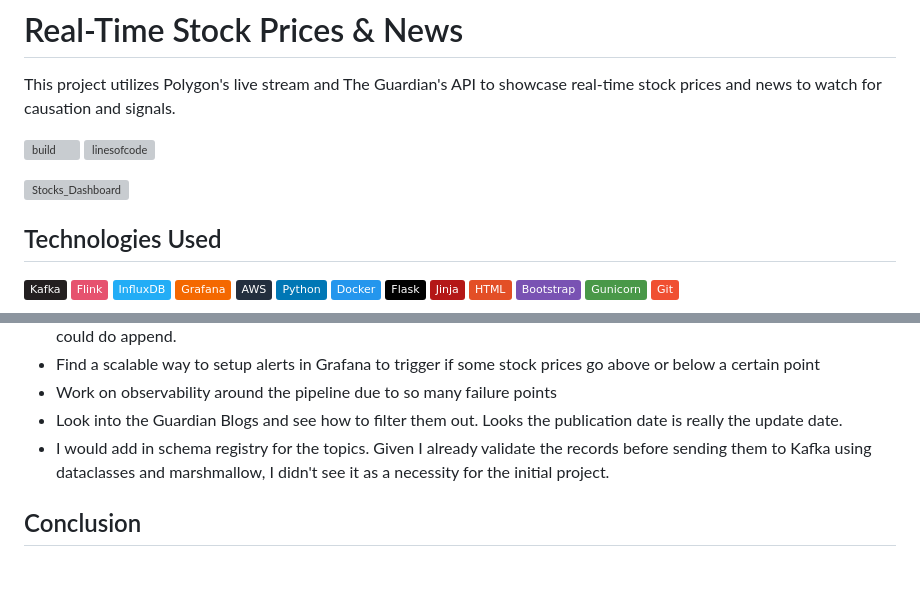
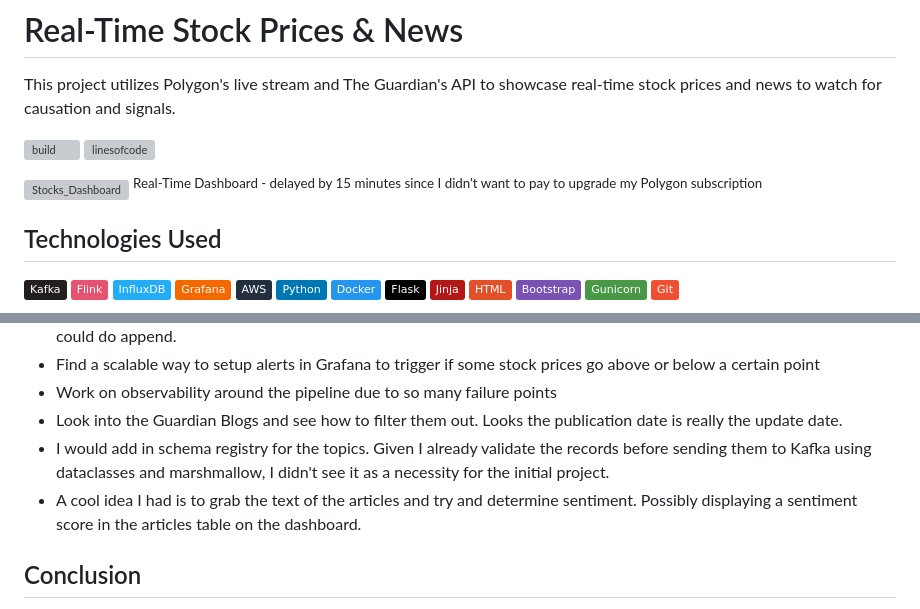
Before and after one commit to cmgoffena13/DE-Capstone-Portfolio-2, a Markdown page: README.md, 2 parts joined by grey strips. GitHub-like rendering; badges without logos; blank space fills up the shorter version; grey boxes are pictures that could not be loaded.

Commit message:
more udpates

```diff
--- a/README.md
+++ b/README.md
@@ -6,6 +6,7 @@ This project utilizes Polygon's live stream and The Guardian's API to showcase r
 ![linesofcode](https://aschey.tech/tokei/github/cmgoffena13/DE-Capstone-Portfolio-2?category=code)
 
 ![Stocks_Dashboard](website/app/static/README/stocks_dashboard.PNG "Website")
+<sup>Real-Time Dashboard - delayed by 15 minutes since I didn't want to pay to upgrade my Polygon subscription</sup>
 
 ## Technologies Used
  ![Kafka](https://img.shields.io/badge/-Kafka-231F20?style=flat&logoColor=white&logo=apachekafka)
@@ -376,6 +377,7 @@ Some more modifications I would make if I had the time:
 - Work on observability around the pipeline due to so many failure points
 - Look into the Guardian Blogs and see how to filter them out. Looks the publication date is really the update date.
 - I would add in schema registry for the topics. Given I already validate the records before sending them to Kafka using dataclasses and marshmallow, I didn't see it as a necessity for the initial project.
+- A cool idea I had is to grab the text of the articles and try and determine sentiment. Possibly displaying a sentiment score in the articles table on the dashboard.
 
 ## Conclusion
 Developing a streaming solution is incredibly complex, but highly satisfying when it works. I learned a lot while debugging this project; Having little to no exposure of Kafka, Flink, InfluxDB, and Grafana forced me to really challenge myself to move the project forward. Overall I learned a ton and realized Kafka itself has a lot of tools such as Kafka Connect that can replace Flink in simple cases. Cheers!
```
